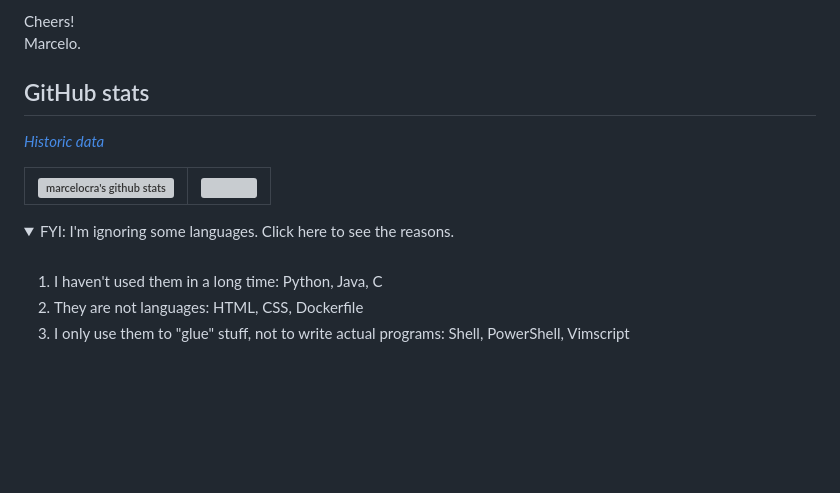
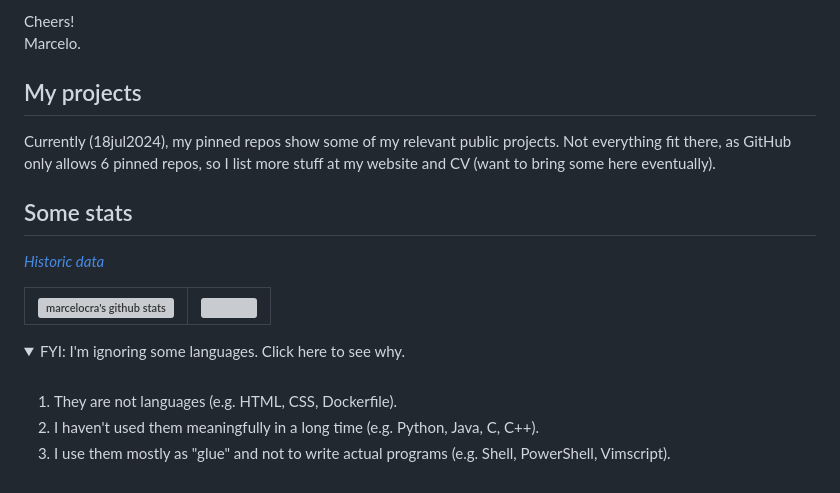
Before and after one commit to marcelocra/marcelocra, a Markdown page: README.md, the part around the change printed below. Drawn GitHub-style; folded sections open; blank space fills up the shorter version; grey boxes are pictures that could not be loaded.

```diff
--- a/README.md
+++ b/README.md
@@ -17,7 +66,11 @@ and in my social pages (also in Portuguese, links in the profile).
 Cheers!\
 Marcelo.
 
-## GitHub stats
+## My projects <a name="projects"></a>
+
+Currently (18jul2024), my pinned repos show some of my relevant public projects. Not everything fit there, as GitHub only allows 6 pinned repos, so I list more stuff at my website and CV (want to bring some here eventually).
+
+## Some stats <a name="stats"></a>
 
 _<a href="https://github.com/marcelocra/marcelocra/blob/master/details.md#github-stats-history-" target="_blank">Historic data</a>_
 
@@ -31,12 +84,11 @@ _<a href="https://github.com/marcelocra/marcelocra/blob/master/details.md#github
 | ------------------------------------------------------------------------------------------------------------------------------------------------------------------------------------------------- | ------------------------------------------------------------------------------------------------------------------------------------------------------------------------------------------------------------------------------------------- |
 
 <details>
-<summary>FYI: I'm ignoring some languages. Click here to see the reasons.</summary>
+<summary>FYI: I'm ignoring some languages. Click here to see why.</summary>
 <br />
 
-1. I haven't used them in a long time: Python, Java, C
-1. They are not languages: HTML, CSS, Dockerfile
-1. I only use them to "glue" stuff, not to write actual programs: Shell,
-   PowerShell, Vimscript
+1. They are not languages (e.g. HTML, CSS, Dockerfile).
+1. I haven't used them meaningfully in a long time (e.g. Python, Java, C, C++).
+1. I use them mostly as "glue" and not to write actual programs (e.g. Shell, PowerShell, Vimscript).
 
 </details>
```
Also changed, not shown: other parts of README.md (+59 -10 lines), details.md (+85 -109 lines), images/github-stats/Screenshot from 2024-07-18 11-43-23.png (added), 1 other file.
